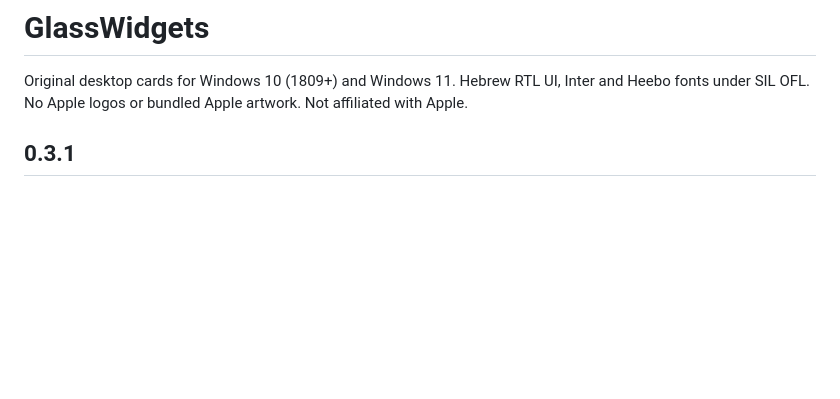
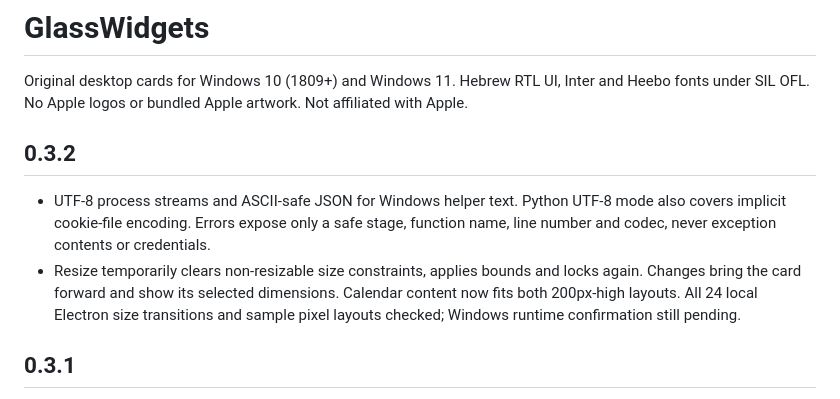
Before and after one commit to avrahamyona/glass-widgets, a Markdown page: README.md, the part around the change. Rendered like a GitHub page; blank space fills up the shorter version.

```diff
--- a/README.md
+++ b/README.md
@@ -1,6 +1,11 @@
 # GlassWidgets
 
 Original desktop cards for Windows 10 (1809+) and Windows 11. Hebrew RTL UI, Inter and Heebo fonts under SIL OFL. No Apple logos or bundled Apple artwork. Not affiliated with Apple.
+
+## 0.3.2
+
+- UTF-8 process streams and ASCII-safe JSON for Windows helper text. Python UTF-8 mode also covers implicit cookie-file encoding. Errors expose only a safe stage, function name, line number and codec, never exception contents or credentials.
+- Resize temporarily clears non-resizable size constraints, applies bounds and locks again. Changes bring the card forward and show its selected dimensions. Calendar content now fits both 200px-high layouts. All 24 local Electron size transitions and sample pixel layouts checked; Windows runtime confirmation still pending.
 
 ## 0.3.1
 
```
